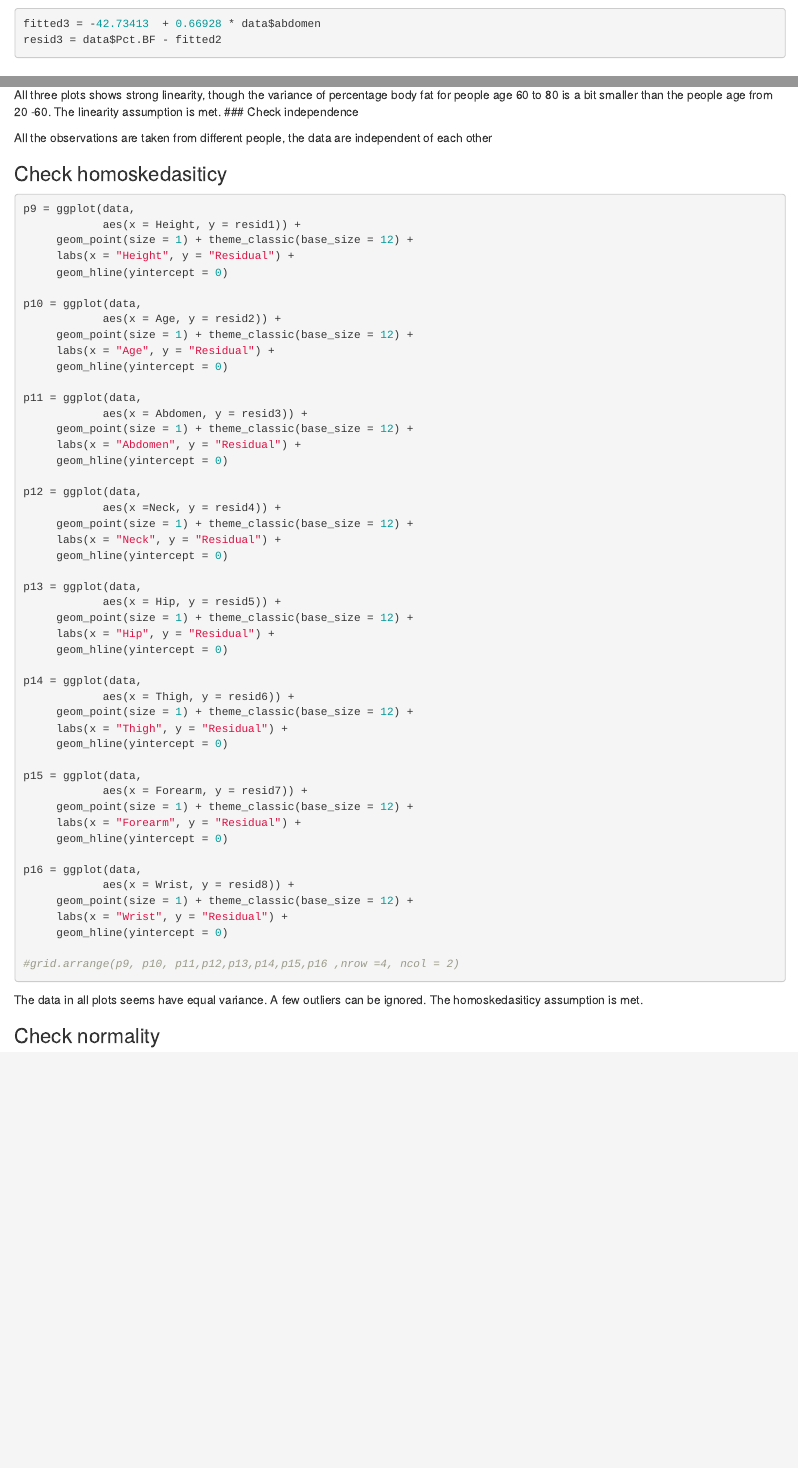
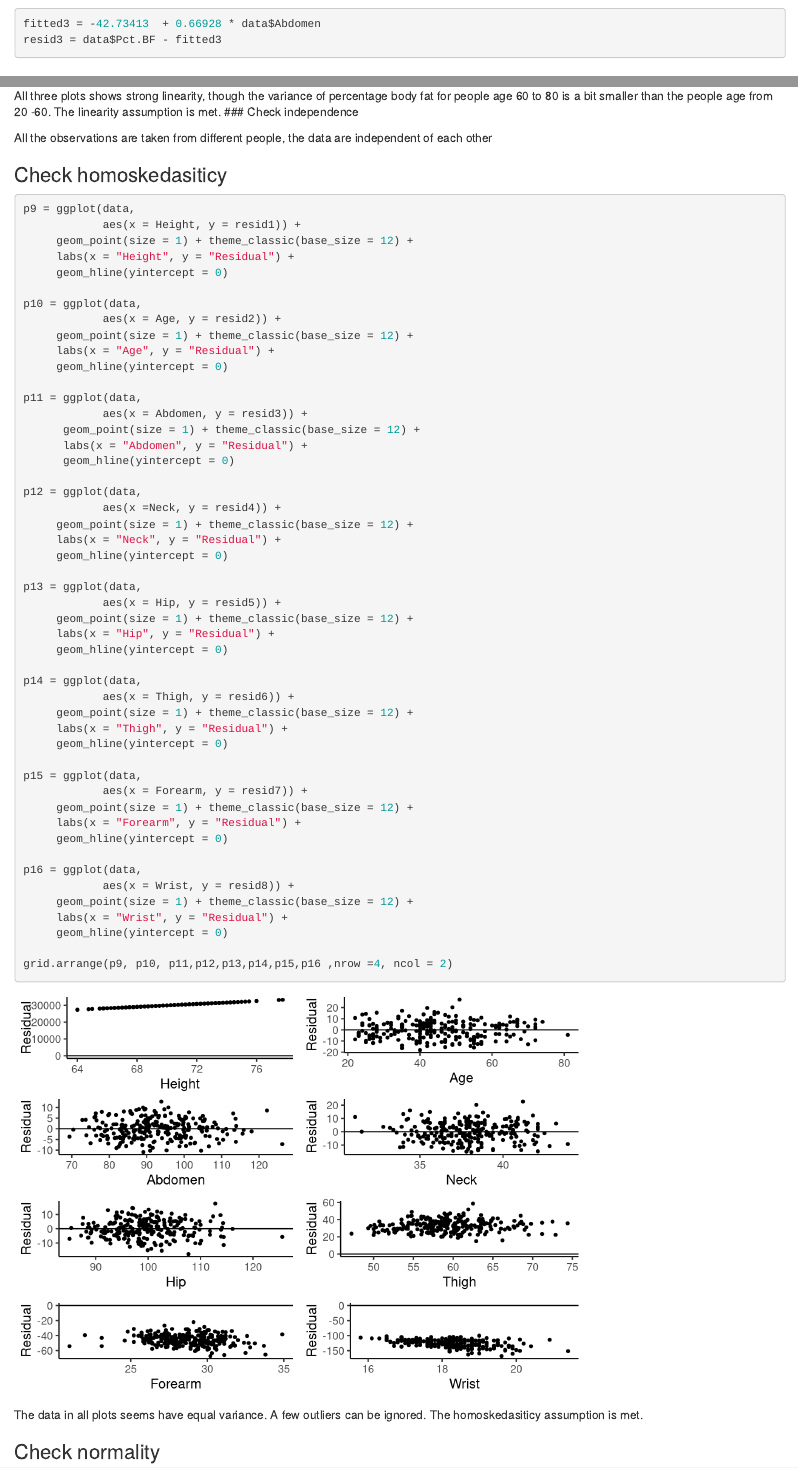
Before and after one commit to j-sh-park/BMI_Predictor, an R Markdown document (2002 project.Rmd): the page in a window 1100 px wide, from 4880 px down, and a second part further down, joined at a grey line. Rendered offline with R 4.5, knitr and Pandoc, with nearby package versions; some code elsewhere in the file could not run offline.

Commit message:
charts=fixed the bugs

````diff
--- a/2002 project.Rmd
+++ b/2002 project.Rmd
@@ -110,8 +110,8 @@ plot(Pct.BF~Abdomen, data = data)
 abline(lm3, lwd = 3, col = "red")
 ```
 ```{r}
-fitted3 = -42.73413  + 0.66928 * data$abdomen
-resid3 = data$Pct.BF - fitted2
+fitted3 = -42.73413  + 0.66928 * data$Abdomen
+resid3 = data$Pct.BF - fitted3
 ```
 
 ## pcentage body fat vs Neck
@@ -350,9 +350,10 @@ p16 = ggplot(data,
      labs(x = "Wrist", y = "Residual") +
      geom_hline(yintercept = 0)
 
-#grid.arrange(p9, p10, p11,p12,p13,p14,p15,p16 ,nrow =4, ncol = 2)
+grid.arrange(p9, p10, p11,p12,p13,p14,p15,p16 ,nrow =4, ncol = 2)
 ```
 The data in all plots seems have equal variance. A few outliers can be ignored. The homoskedasiticy assumption is met.
+
 
 ### Check normality
 
````
Also changed, not shown: 2002 project.Rmd (12 more changed lines).
